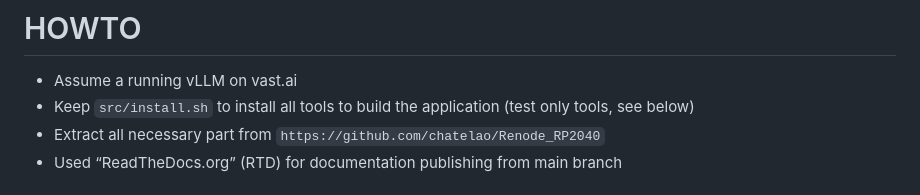
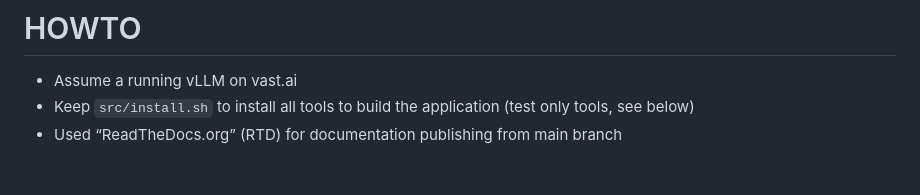
Before and after one commit to chatelao/my-chatbot, a Markdown page: GEMINI.md, the part around the change. Drawn GitHub-style.

Commit message:
Refactor GEMINI.md for better structure and readability
Updated the GEMINI.md file to improve formatting and clarity.

```diff
--- a/GEMINI.md
+++ b/GEMINI.md
@@ -36,7 +36,6 @@ Build an AI web chatbot based on a private vLLM engine.
 # HOWTO
 - Assume a running vLLM on vast.ai
 - Keep `src/install.sh` to install all tools to build the application (test only tools, see below)
-- Extract all necessary part from `https://github.com/chatelao/Renode_RP2040`
 - Used “ReadTheDocs.org” (RTD) for documentation publishing from main branch
 
 # Testing Locally & with Github Action Workflow (GH Action WF)
```
